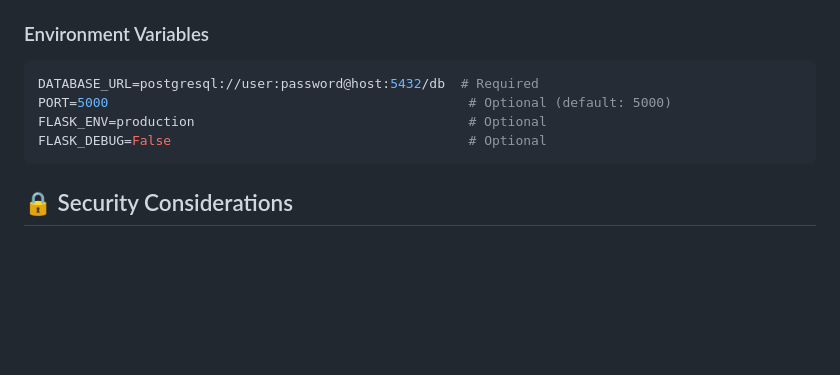
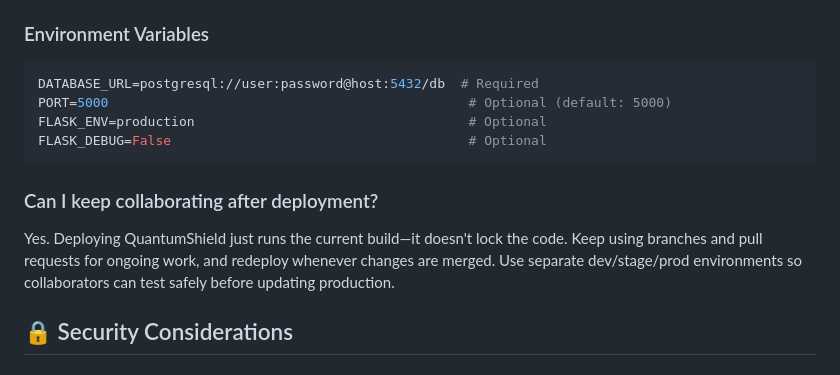
Before and after one commit to stephenvegagarcia/QuantumShield, a Markdown page: README.md, the part around the change. Rendered like a GitHub page; blank space fills up the shorter version.

Commit message:
docs: clarify collaboration after deployment
Co-authored-by: stephenvegagarcia <244284557+stephenvegagarcia@users.noreply.github.com>

````diff
--- a/README.md
+++ b/README.md
@@ -272,6 +272,10 @@ FLASK_ENV=production                                   # Optional
 FLASK_DEBUG=False                                      # Optional
 ```
 
+### Can I keep collaborating after deployment?
+
+Yes. Deploying QuantumShield just runs the current build—it doesn't lock the code. Keep using branches and pull requests for ongoing work, and redeploy whenever changes are merged. Use separate dev/stage/prod environments so collaborators can test safely before updating production.
+
 ## 🔒 Security Considerations
 
 ### Defense-in-Depth Principle
````
